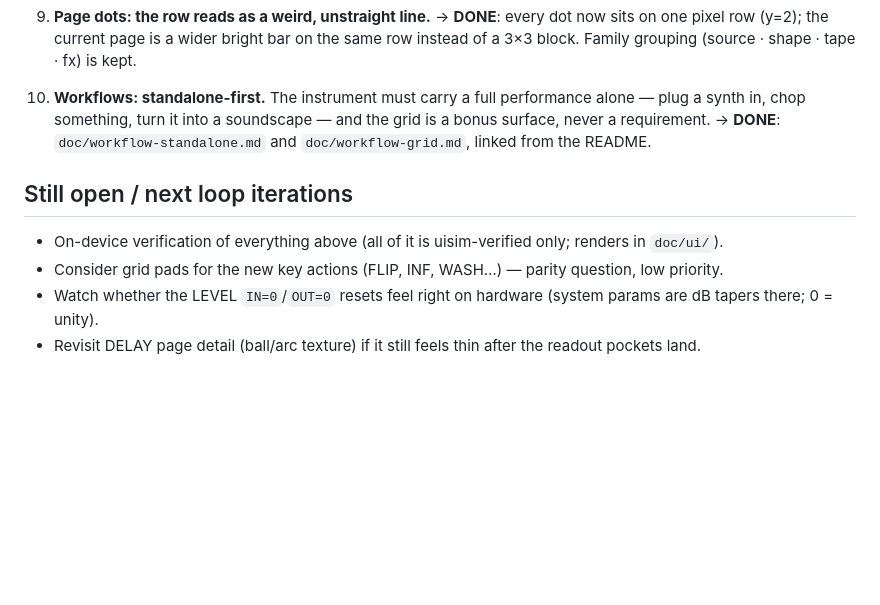
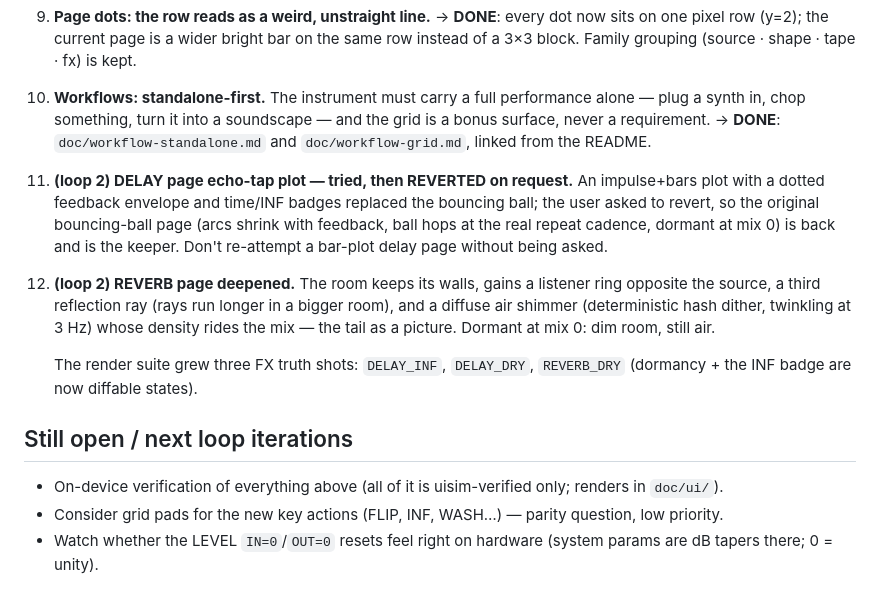
Before and after one commit to Alejo-end/four, a Markdown page: doc/ux-feedback.md, the part around the change. GitHub-like rendering; blank space fills up the shorter version.

```diff
--- a/doc/ux-feedback.md
+++ b/doc/ux-feedback.md
@@ -63,6 +63,22 @@ fully playable standalone (3 keys + 3 encoders); the grid stays optional.
     → **DONE**: `doc/workflow-standalone.md` and `doc/workflow-grid.md`,
     linked from the README.
 
+11. **(loop 2) DELAY page echo-tap plot — tried, then REVERTED on request.**
+    An impulse+bars plot with a dotted feedback envelope and time/INF badges
+    replaced the bouncing ball; the user asked to revert, so the original
+    bouncing-ball page (arcs shrink with feedback, ball hops at the real
+    repeat cadence, dormant at mix 0) is back and is the keeper. Don't
+    re-attempt a bar-plot delay page without being asked.
+
+12. **(loop 2) REVERB page deepened.** The room keeps its walls, gains a
+    listener ring opposite the source, a third reflection ray (rays run
+    longer in a bigger room), and a diffuse air shimmer (deterministic hash
+    dither, twinkling at 3 Hz) whose density rides the mix — the tail as a
+    picture. Dormant at mix 0: dim room, still air.
+
+    The render suite grew three FX truth shots: `DELAY_INF`, `DELAY_DRY`,
+    `REVERB_DRY` (dormancy + the INF badge are now diffable states).
+
 ## Still open / next loop iterations
 
 - On-device verification of everything above (all of it is uisim-verified
@@ -71,5 +87,3 @@ fully playable standalone (3 keys + 3 encoders); the grid stays optional.
   question, low priority.
 - Watch whether the LEVEL `IN=0`/`OUT=0` resets feel right on hardware
   (system params are dB tapers there; 0 = unity).
-- Revisit DELAY page detail (ball/arc texture) if it still feels thin after
-  the readout pockets land.
```
Also changed, not shown: CLAUDE.md (+11 -0 lines), README.md (+1 -1 lines), doc/ui/reverb.png, 3 other files.
